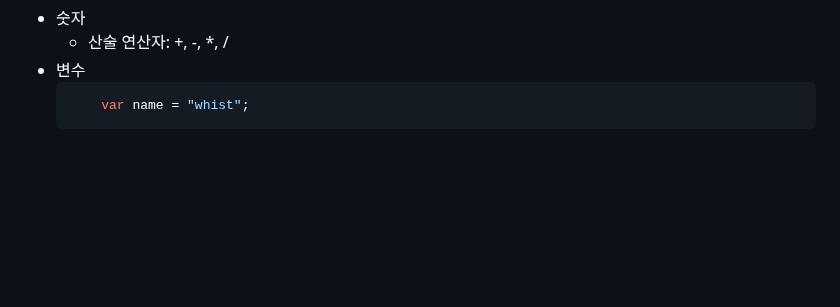
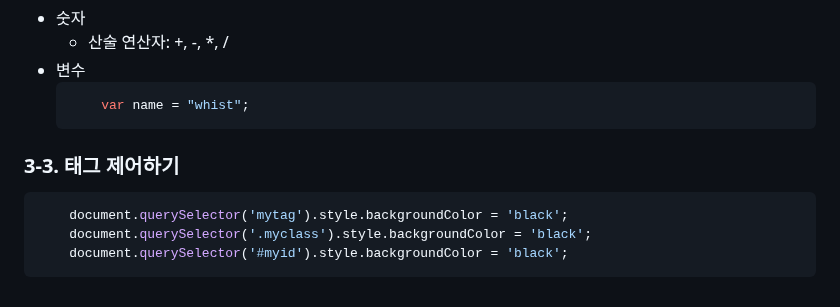
Before and after one commit to whistillage/web-basics, a Markdown page: README.md, the part around the change. Drawn GitHub-style; blank space fills up the shorter version.

Commit message:
docs: update README with querySelector
querySelector를 이용한 다양한 태그 제어 방법 추가

````diff
--- a/README.md
+++ b/README.md
@@ -237,3 +237,10 @@
     ```js
         var name = "whist";
     ```
+
+### 3-3. 태그 제어하기
+```js
+    document.querySelector('mytag').style.backgroundColor = 'black';
+    document.querySelector('.myclass').style.backgroundColor = 'black';
+    document.querySelector('#myid').style.backgroundColor = 'black';
+```
````
